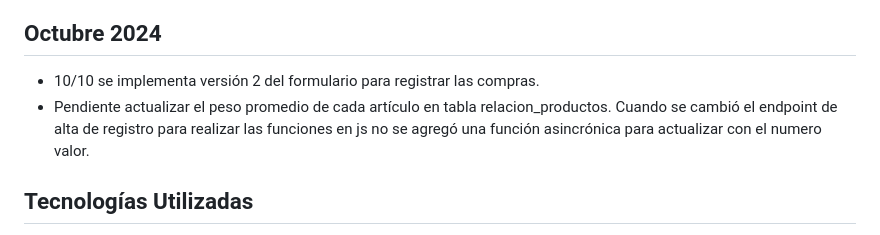
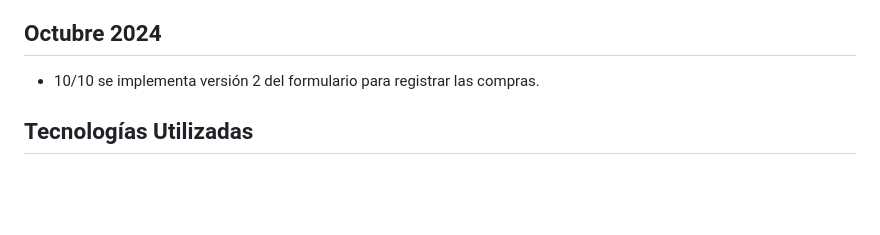
Before and after one commit to SergioGacal/lasVioletas, a Markdown page: README.md, the part around the change. GitHub-like rendering; blank space fills up the shorter version.

Commit message:
actualización de readme.md

```diff
--- a/README.md
+++ b/README.md
@@ -31,7 +31,6 @@ El enfoque que permitirá agregar soluciones parciales será por pequeños módu
 
 ## Octubre 2024
 - 10/10 se implementa versión 2 del formulario para registrar las compras.
-- Pendiente actualizar el peso promedio de cada artículo en tabla relacion_productos. Cuando se cambió el endpoint de alta de registro para realizar las funciones en js no se agregó una función asincrónica para actualizar con el numero valor.
 
 ## Tecnologías Utilizadas
 - **Vue.js**: Framework de JavaScript utilizado para construir la interfaz de usuario dinámica.
```
